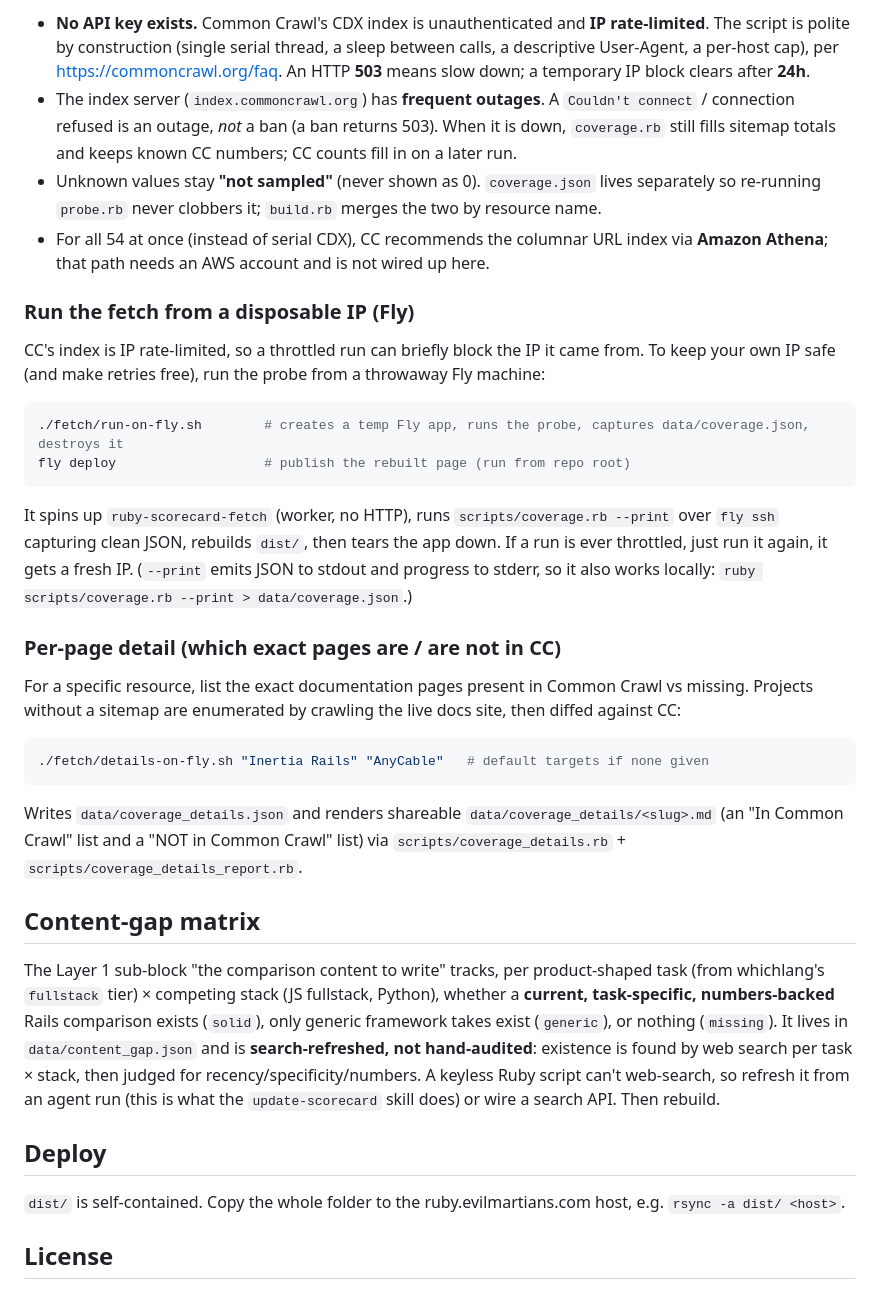
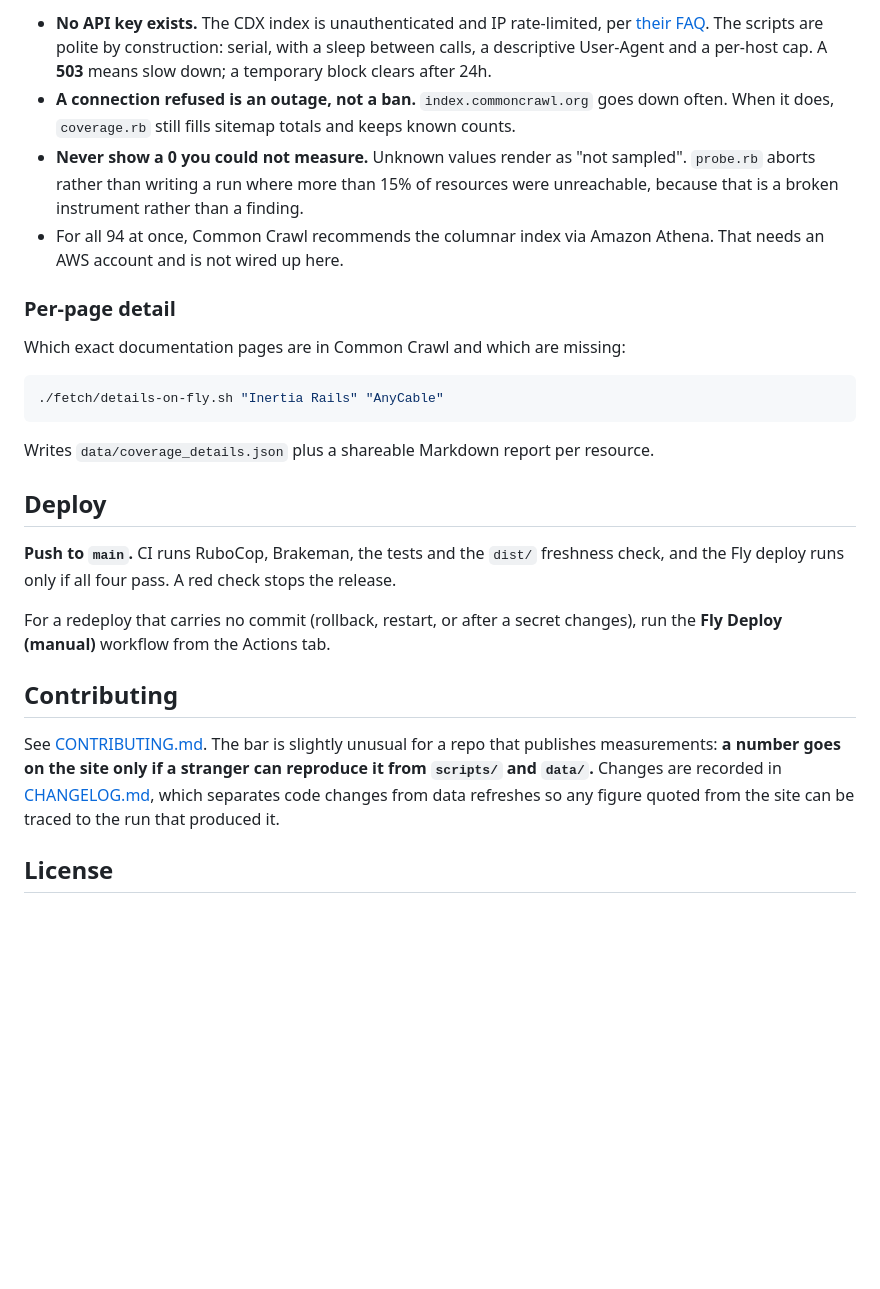
Before and after one commit to irinanazarova/ruby-scorecard, a Markdown page: README.md, the part around one of its changes. Drawn GitHub-style; blank space fills up the shorter version.

````diff
--- a/README.md
+++ b/README.md
@@ -96,57 +148,40 @@ This fills the per-resource **pages-in-Common-Crawl vs sitemap-total** chart. No
 
-- **No API key exists.** Common Crawl's CDX index is unauthenticated and **IP rate-limited**. The script is
-  polite by construction (single serial thread, a sleep between calls, a descriptive User-Agent, a per-host
-  cap), per <https://commoncrawl.org/faq>. An HTTP **503** means slow down; a temporary IP block clears
-  after **24h**.
-- The index server (`index.commoncrawl.org`) has **frequent outages**. A `Couldn't connect` / connection
-  refused is an outage, *not* a ban (a ban returns 503). When it is down, `coverage.rb` still fills sitemap
-  totals and keeps known CC numbers; CC counts fill in on a later run.
-- Unknown values stay **"not sampled"** (never shown as 0). `coverage.json` lives separately so re-running
-  `probe.rb` never clobbers it; `build.rb` merges the two by resource name.
-- For all 54 at once (instead of serial CDX), CC recommends the columnar URL index via **Amazon Athena**;
-  that path needs an AWS account and is not wired up here.
+- **No API key exists.** The CDX index is unauthenticated and IP rate-limited, per
+  [their FAQ](https://commoncrawl.org/faq). The scripts are polite by construction: serial, with a
+  sleep between calls, a descriptive User-Agent and a per-host cap. A **503** means slow down; a
+  temporary block clears after 24h.
+- **A connection refused is an outage, not a ban.** `index.commoncrawl.org` goes down often. When it
+  does, `coverage.rb` still fills sitemap totals and keeps known counts.
+- **Never show a 0 you could not measure.** Unknown values render as "not sampled". `probe.rb`
+  aborts rather than writing a run where more than 15% of resources were unreachable, because that
+  is a broken instrument rather than a finding.
+- For all 94 at once, Common Crawl recommends the columnar index via Amazon Athena. That needs an
+  AWS account and is not wired up here.
 
-### Run the fetch from a disposable IP (Fly)
+### Per-page detail
 
-CC's index is IP rate-limited, so a throttled run can briefly block the IP it came from. To keep your own
-IP safe (and make retries free), run the probe from a throwaway Fly machine:
+Which exact documentation pages are in Common Crawl and which are missing:
 
 ```bash
-./fetch/run-on-fly.sh        # creates a temp Fly app, runs the probe, captures data/coverage.json, destroys it
-fly deploy                   # publish the rebuilt page (run from repo root)
+./fetch/details-on-fly.sh "Inertia Rails" "AnyCable"
 ```
 
-It spins up `ruby-scorecard-fetch` (worker, no HTTP), runs `scripts/coverage.rb --print` over `fly ssh`
-capturing clean JSON, rebuilds `dist/`, then tears the app down. If a run is ever throttled, just run it
-again, it gets a fresh IP. (`--print` emits JSON to stdout and progress to stderr, so it also works locally:
-`ruby scripts/coverage.rb --print > data/coverage.json`.)
-
-### Per-page detail (which exact pages are / are not in CC)
-
-For a specific resource, list the exact documentation pages present in Common Crawl vs missing. Projects
-without a sitemap are enumerated by crawling the live docs site, then diffed against CC:
-
-```bash
-./fetch/details-on-fly.sh "Inertia Rails" "AnyCable"   # default targets if none given
-```
-
-Writes `data/coverage_details.json` and renders shareable `data/coverage_details/<slug>.md` (an "In Common
-Crawl" list and a "NOT in Common Crawl" list) via `scripts/coverage_details.rb` + `scripts/coverage_details_report.rb`.
-
-## Content-gap matrix
-
-The Layer 1 sub-block "the comparison content to write" tracks, per product-shaped task (from whichlang's
-`fullstack` tier) × competing stack (JS fullstack, Python), whether a **current, task-specific,
-numbers-backed** Rails comparison exists (`solid`), only generic framework takes exist (`generic`), or
-nothing (`missing`). It lives in `data/content_gap.json` and is **search-refreshed, not hand-audited**:
-existence is found by web search per task × stack, then judged for recency/specificity/numbers. A keyless
-Ruby script can't web-search, so refresh it from an agent run (this is what the `update-scorecard` skill
-does) or wire a search API. Then rebuild.
+Writes `data/coverage_details.json` plus a shareable Markdown report per resource.
 
 ## Deploy
 
-`dist/` is self-contained. Copy the whole folder to the ruby.evilmartians.com host, e.g.
-`rsync -a dist/ <host>`.
+**Push to `main`.** CI runs RuboCop, Brakeman, the tests and the `dist/` freshness check, and the
+Fly deploy runs only if all four pass. A red check stops the release.
+
+For a redeploy that carries no commit (rollback, restart, or after a secret changes), run the
+**Fly Deploy (manual)** workflow from the Actions tab.
+
+## Contributing
+
+See [CONTRIBUTING.md](CONTRIBUTING.md). The bar is slightly unusual for a repo that publishes
+measurements: **a number goes on the site only if a stranger can reproduce it from `scripts/` and
+`data/`.** Changes are recorded in [CHANGELOG.md](CHANGELOG.md), which separates code changes from
+data refreshes so any figure quoted from the site can be traced to the run that produced it.
 
 ## License
 
````
Also changed, not shown: other parts of README.md (+103 -51 lines), CHANGELOG.md (+1 -1 lines), CONTRIBUTING.md (+1 -1 lines).
